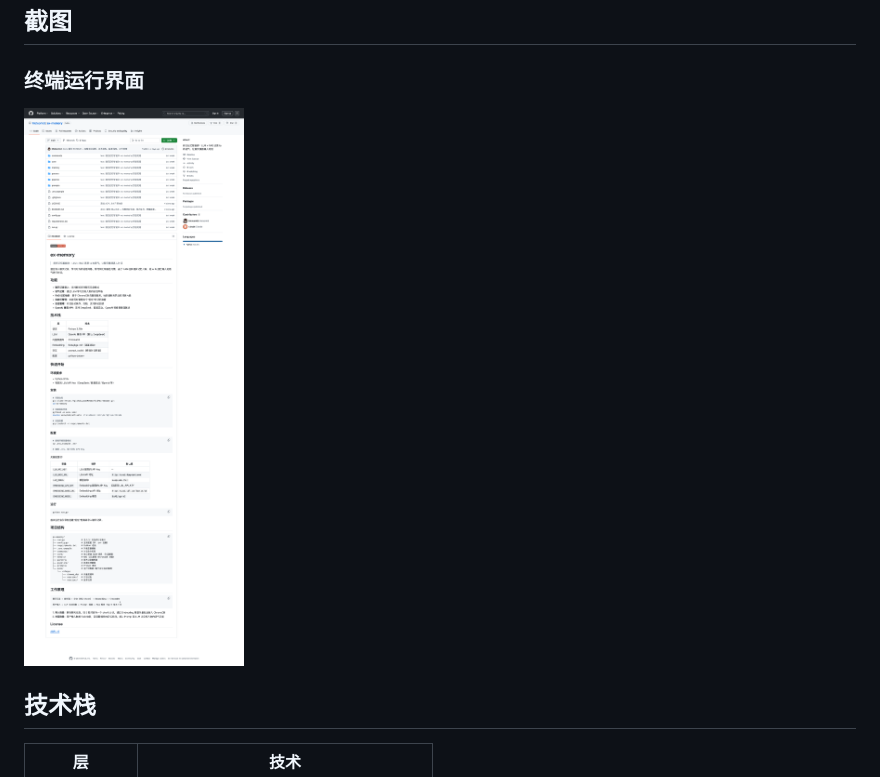
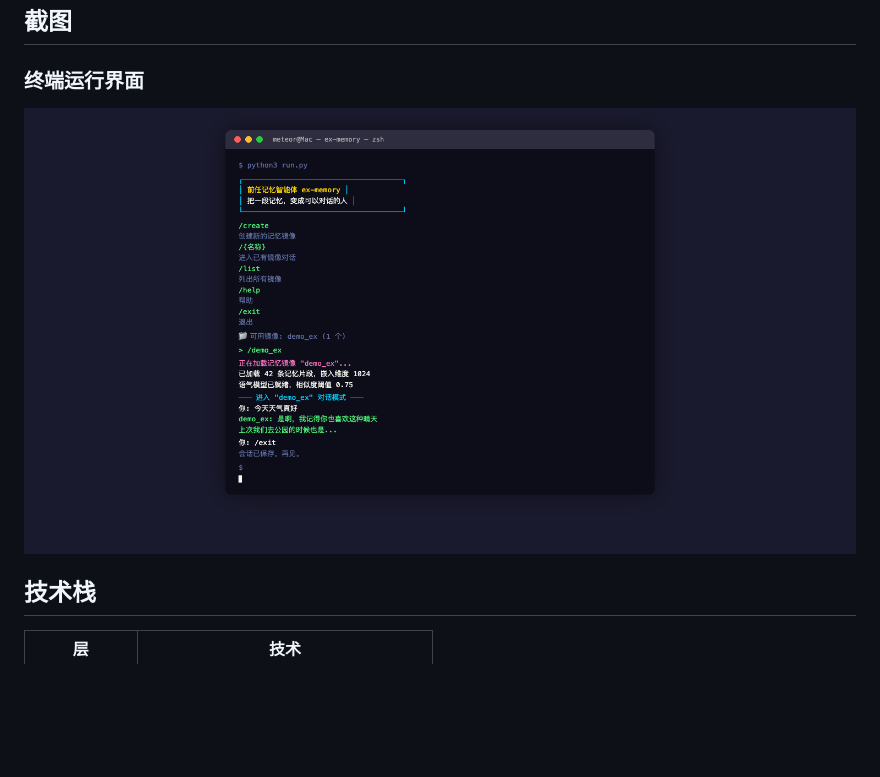
Before and after one commit to Meteorkid/ex-memory, a Markdown page: README.md, the part around the change. Rendered like a GitHub page; pictures changed too: docs/screenshots/ex-memory-github.png (deleted), docs/screenshots/ex-memory-terminal.png (added); blank space fills up the shorter version.

Commit message:
docs: 替换为实际终端运行截图
Co-Authored-By: Claude Opus 4.7 <noreply@anthropic.com>

```diff
--- a/README.md
+++ b/README.md
@@ -19,7 +19,7 @@
 
 ### 终端运行界面
 
-![ex-memory 终端截图](docs/screenshots/ex-memory-github.png)
+![ex-memory 终端运行截图](docs/screenshots/ex-memory-terminal.png)
 
 ## 技术栈
 
```
